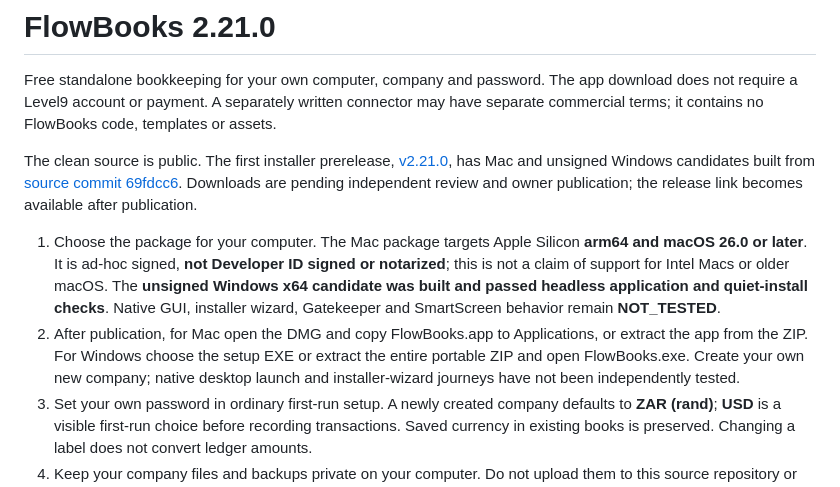
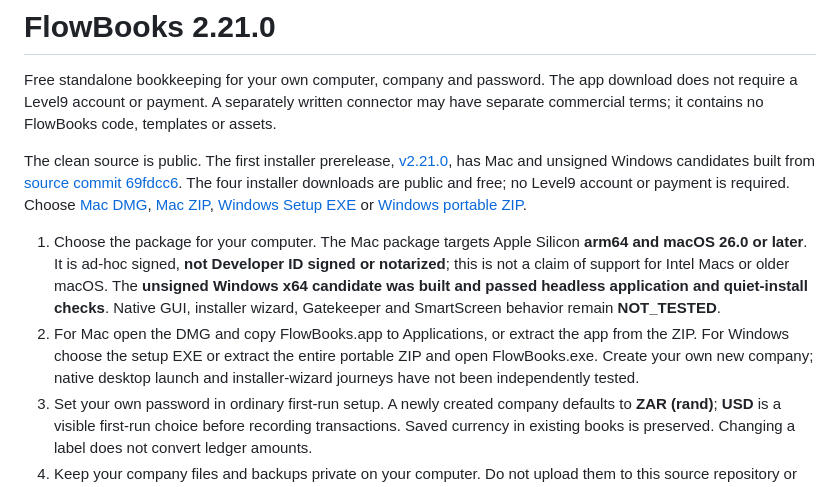
Before and after one commit to ceember/FlowBooks, a Markdown page: README.md, the part around one of its changes. Rendered like a GitHub page.

Commit message:
ADHOC-20261008-flowbooks-module: Publish free installer links and verified download results

```diff
--- a/README.md
+++ b/README.md
@@ -2,10 +2,10 @@
 
 Free standalone bookkeeping for your own computer, company and password. The app download does not require a Level9 account or payment. A separately written connector may have separate commercial terms; it contains no FlowBooks code, templates or assets.
 
-The clean source is public. The first installer prerelease, [v2.21.0](https://github.com/ceember/FlowBooks/releases/tag/v2.21.0), has Mac and unsigned Windows candidates built from [source commit 69fdcc6](https://github.com/ceember/FlowBooks/commit/69fdcc6ee3d89bfe58d4430d0892f75c812326e5). Downloads are pending independent review and owner publication; the release link becomes available after publication.
+The clean source is public. The first installer prerelease, [v2.21.0](https://github.com/ceember/FlowBooks/releases/tag/v2.21.0), has Mac and unsigned Windows candidates built from [source commit 69fdcc6](https://github.com/ceember/FlowBooks/commit/69fdcc6ee3d89bfe58d4430d0892f75c812326e5). The four installer downloads are public and free; no Level9 account or payment is required. Choose [Mac DMG](https://github.com/ceember/FlowBooks/releases/download/v2.21.0/FlowBooks-2.21.0-macos-arm64-c58d1ca3d44b.dmg), [Mac ZIP](https://github.com/ceember/FlowBooks/releases/download/v2.21.0/FlowBooks-2.21.0-macos-arm64-c58d1ca3d44b.zip), [Windows Setup EXE](https://github.com/ceember/FlowBooks/releases/download/v2.21.0/FlowBooks-Setup-x64.exe) or [Windows portable ZIP](https://github.com/ceember/FlowBooks/releases/download/v2.21.0/FlowBooks-windows-x64.zip).
 
 1. Choose the package for your computer. The Mac package targets Apple Silicon **arm64 and macOS 26.0 or later**. It is ad-hoc signed, **not Developer ID signed or notarized**; this is not a claim of support for Intel Macs or older macOS. The **unsigned Windows x64 candidate was built and passed headless application and quiet-install checks**. Native GUI, installer wizard, Gatekeeper and SmartScreen behavior remain **NOT_TESTED**.
-2. After publication, for Mac open the DMG and copy FlowBooks.app to Applications, or extract the app from the ZIP. For Windows choose the setup EXE or extract the entire portable ZIP and open FlowBooks.exe. Create your own new company; native desktop launch and installer-wizard journeys have not been independently tested.
+2. For Mac open the DMG and copy FlowBooks.app to Applications, or extract the app from the ZIP. For Windows choose the setup EXE or extract the entire portable ZIP and open FlowBooks.exe. Create your own new company; native desktop launch and installer-wizard journeys have not been independently tested.
 3. Set your own password in ordinary first-run setup. A newly created company defaults to **ZAR (rand)**; **USD** is a visible first-run choice before recording transactions. Saved currency in existing books is preserved. Changing a label does not convert ledger amounts.
 4. Keep your company files and backups private on your computer. Do not upload them to this source repository or put passwords/tokens into issue reports.
 5. Download the release's complete LICENSE and SHA256 checksums with the app. A release or source preparation does not certify your tax/payroll filings or currency conversion.
```
Also changed, not shown: other parts of README.md (+1 -1 lines).
